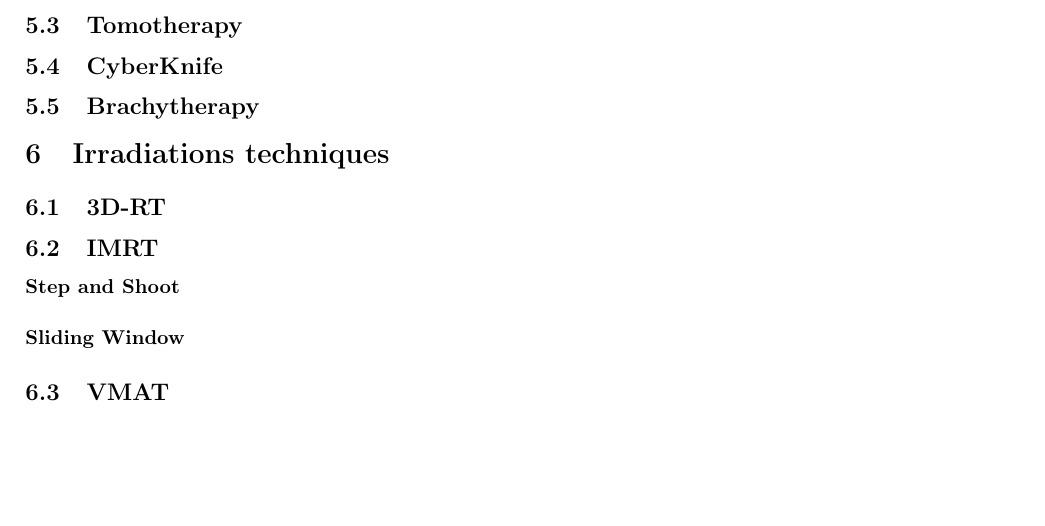
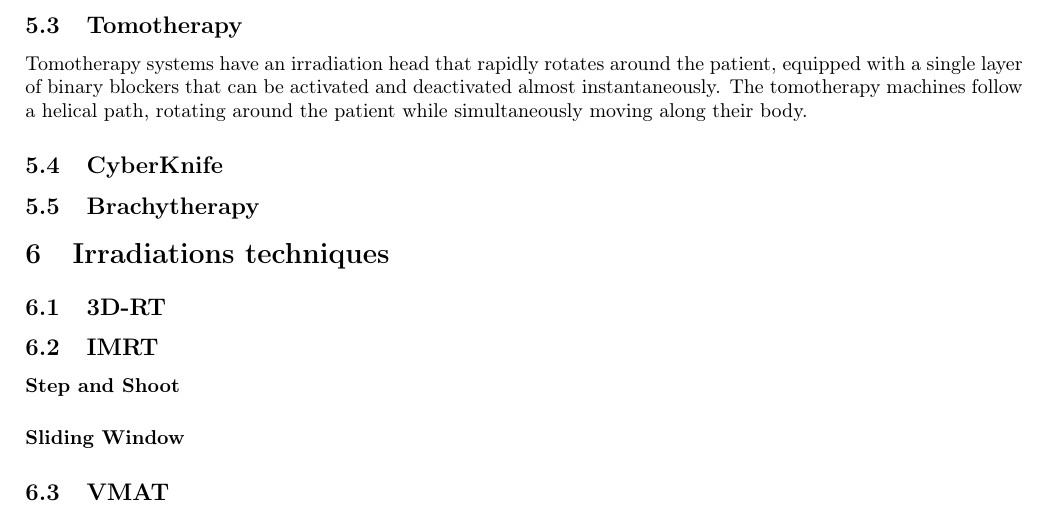
Before and after one commit to pauldubois98/PhD, a LaTeX paper (1_background/1_main.tex, which reads 1_background/1_content.tex): part of page 9 of 10, cut so that both start at the same text, the shorter picture padded with empty space. Compiled offline with pdfLaTeX.

Commit message:
wrote Tomotherapy

```diff
--- a/1_background/1_content.tex
+++ b/1_background/1_content.tex
@@ -339,6 +339,9 @@
 This manuscript will focus on the MLC-LINAC system due to its widespread use and versatility in clinical settings.
 
 \subsection{Tomotherapy}
+Tomotherapy systems have an irradiation head that rapidly rotates around the patient, equipped with a single layer of binary blockers that can be activated and deactivated almost instantaneously.
+The tomotherapy machines follow a helical path, rotating around the patient while simultaneously moving along their body.
+
 \subsection{CyberKnife}
 \subsection{Brachytherapy}
 
```
